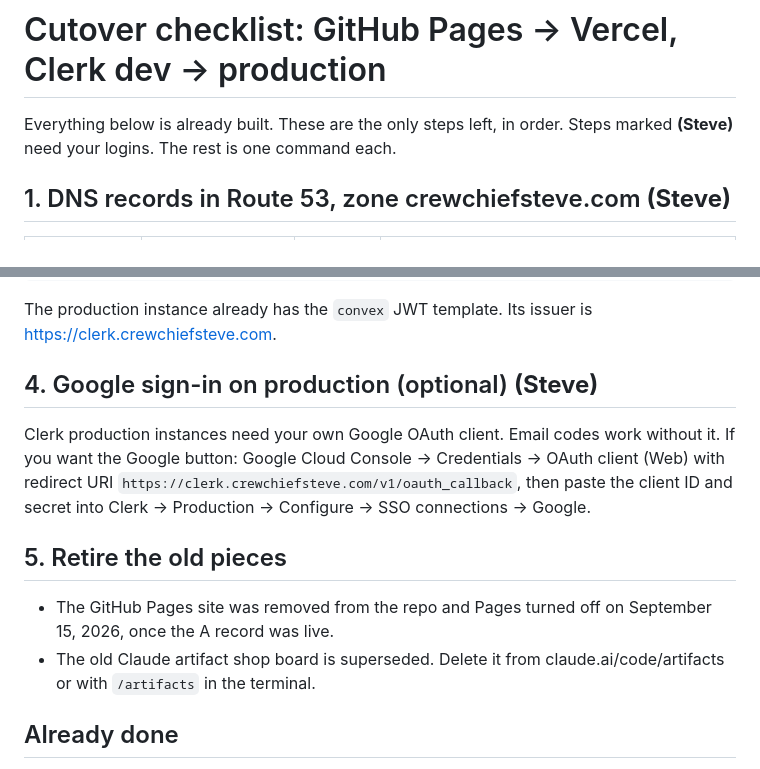
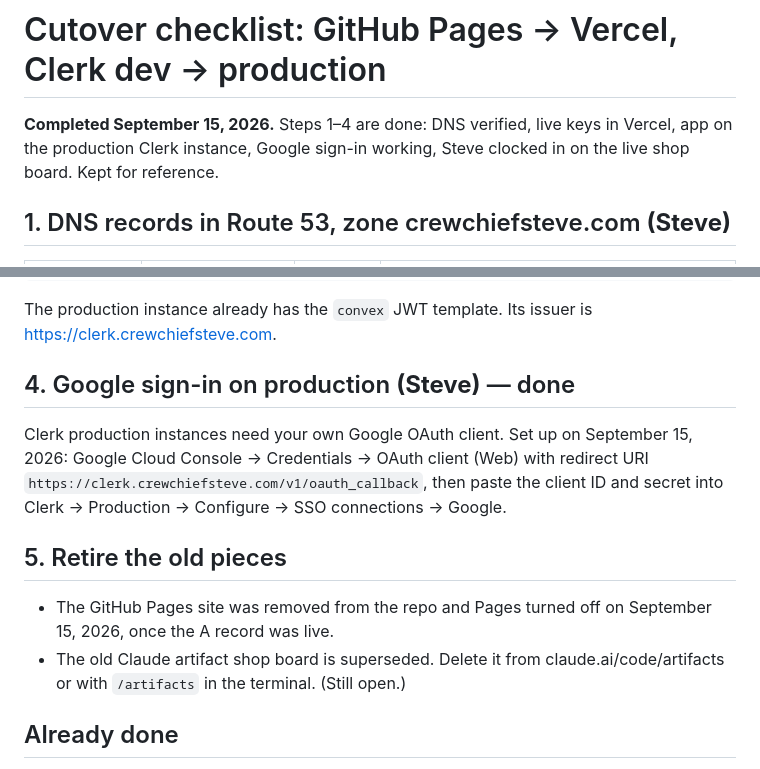
Before and after one commit to CrewChiefSteve/firebird, a Markdown page: CUTOVER.md, 2 parts joined by grey strips. GitHub-like rendering.

Commit message:
Cutover checklist: mark it complete
Co-Authored-By: Claude Fable 5.1 <noreply@anthropic.com>

```diff
--- a/CUTOVER.md
+++ b/CUTOVER.md
@@ -1,7 +1,8 @@
 # Cutover checklist: GitHub Pages → Vercel, Clerk dev → production
 
-Everything below is already built. These are the only steps left, in order.
-Steps marked **(Steve)** need your logins. The rest is one command each.
+**Completed September 15, 2026.** Steps 1–4 are done: DNS verified, live
+keys in Vercel, app on the production Clerk instance, Google sign-in
+working, Steve clocked in on the live shop board. Kept for reference.
 
 ## 1. DNS records in Route 53, zone crewchiefsteve.com **(Steve)**
 
@@ -43,10 +44,10 @@ cd /c/firebird && vercel env rm NEXT_PUBLIC_CLERK_PUBLISHABLE_KEY production --y
 The production instance already has the `convex` JWT template. Its issuer
 is https://clerk.crewchiefsteve.com.
 
-## 4. Google sign-in on production (optional) **(Steve)**
+## 4. Google sign-in on production **(Steve)** — done
 
-Clerk production instances need your own Google OAuth client. Email codes
-work without it. If you want the Google button: Google Cloud Console →
+Clerk production instances need your own Google OAuth client. Set up on
+September 15, 2026: Google Cloud Console →
 Credentials → OAuth client (Web) with redirect URI
 `https://clerk.crewchiefsteve.com/v1/oauth_callback`, then paste the client
 ID and secret into Clerk → Production → Configure → SSO connections → Google.
@@ -56,7 +57,7 @@ ID and secret into Clerk → Production → Configure → SSO connections → Go
 - The GitHub Pages site was removed from the repo and Pages turned off on
   September 15, 2026, once the A record was live.
 - The old Claude artifact shop board is superseded. Delete it from
-  claude.ai/code/artifacts or with `/artifacts` in the terminal.
+  claude.ai/code/artifacts or with `/artifacts` in the terminal. (Still open.)
 
 ## Already done
 
```
